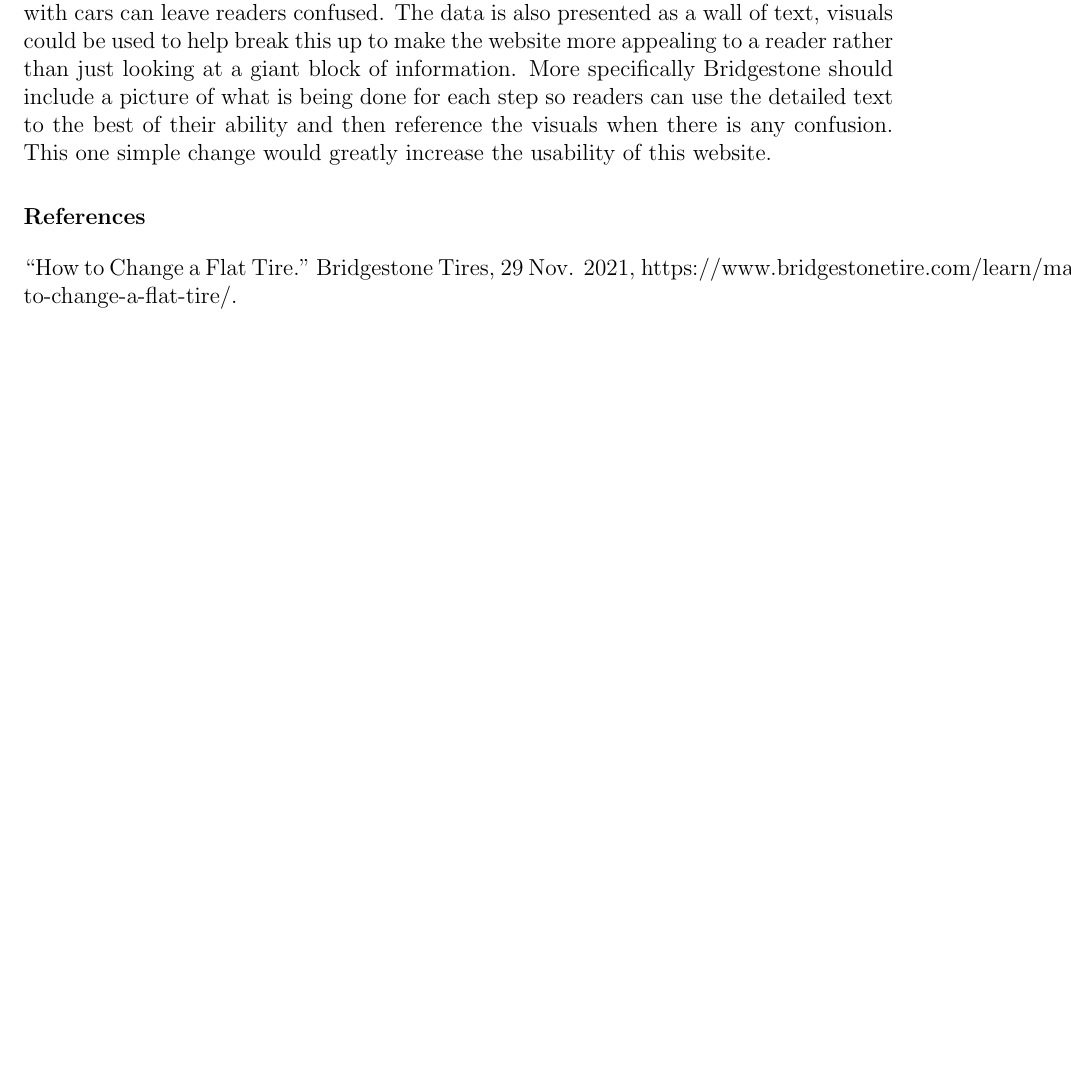
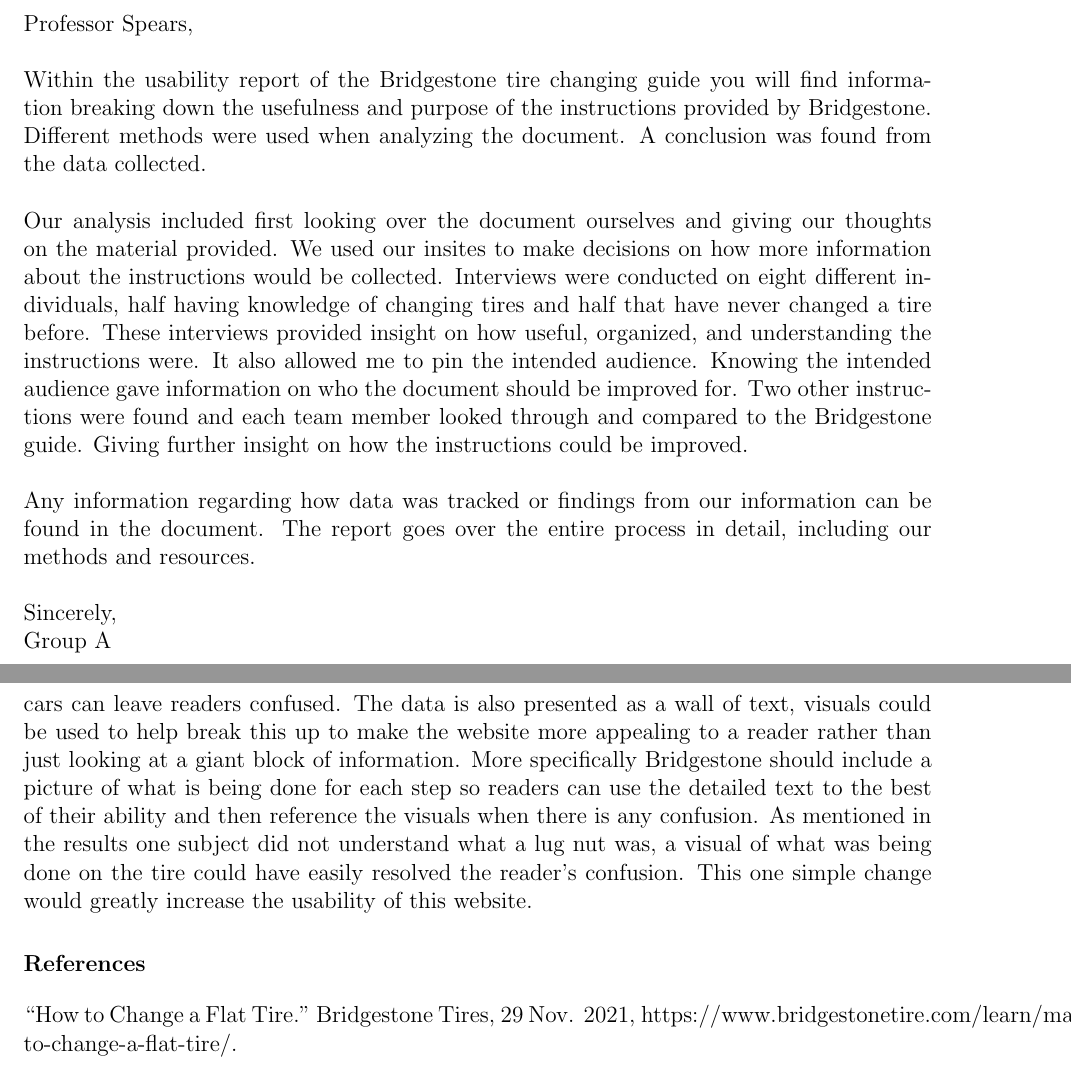
Before and after one commit to j1data/314TechComm, a LaTeX document (FinalDoc.tex): part of page 6 of 6 before the commit and two parts of pages 1 and 7 of 7 after it, the two joined at a grey line, cut at the place of the change, the shorter picture padded with empty space. Compiled offline with pdfLaTeX.

Commit message:
Added Transmittal

```diff
--- a/FinalDoc.tex
+++ b/FinalDoc.tex
@@ -1,10 +1,11 @@
 \documentclass[12pt,A4paper]{article}
-\usepackage[left=1.0in,top=1.0in,bottom=1.0in]{geometry}
+\usepackage[left=1.0in,top=1.0in,bottom=1.0in,right=1.0in]{geometry}
 \usepackage{blindtext}
 \usepackage{sectsty}
 \usepackage{blindtext}
 \usepackage{graphicx}
 \usepackage{subfig}
+\usepackage[english]{babel}
 \sectionfont{\fontsize{12}{15}\selectfont}
 \subsectionfont{\fontsize{10}{15}\selectfont}
 \makeatletter
@@ -14,6 +15,10 @@
 	\else
 	\csname the#1\endcsname\quad
 	\fi}
+\addto\captionsenglish{
+\renewcommand{\contentsname}
+	{Table of Contents}
+}
 % define \prefix@section
 \newcommand\prefix@section{}
 \newcommand{\prefix@subsection}{}
@@ -22,6 +27,14 @@
 \makeatother
 
 \begin{document}
+	\noindent
+	Professor Spears, \\ \\
+	\noindent
+	Within the usability report of the Bridgestone tire changing guide you will find information breaking down the usefulness and purpose of the instructions provided by Bridgestone. Different methods were used when analyzing the document. A conclusion was found from the data collected.\\
+	\\Our analysis included first looking over the document ourselves and giving our thoughts on the material provided. We used our insites to make decisions on how more information about the instructions would be collected. Interviews were conducted on eight different individuals, half having knowledge of changing tires and half that have never changed a tire before. These interviews provided insight on how useful, organized, and understanding the instructions were. It also allowed me to pin the intended audience. Knowing the intended audience gave information on who the document should be improved for. Two other instructions were found and each team member looked through and compared to the Bridgestone guide. Giving further insight on how the instructions could be improved.\\
+	\\Any information regarding how data was tracked or findings from our information can be found in the document. The report goes over the entire process in detail, including our methods and resources.\\ \\Sincerely,\\ Group A
+	\thispagestyle{empty}
+	\clearpage
 	\thispagestyle{empty}
 	\begin{center}
 		\Huge
@@ -92,7 +111,7 @@
 	\section{Conclusions}
 
 	\section{Recommendations}
-	The main issue with Bridgestone’s How to Change a Tire webpage is the lack of visuals. The information presented is very thorough, but the lack of a visual for people unfamiliar with cars can leave readers confused. The data is also presented as a wall of text, visuals could be used to help break this up to make the website more appealing to a reader rather than just looking at a giant block of information. More specifically Bridgestone should include a picture of what is being done for each step so readers can use the detailed text to the best of their ability and then reference the visuals when there is any confusion. This one simple change would greatly increase the usability of this website.
+	The main issue with Bridgestone’s How to Change a Tire webpage is the lack of visuals. The information presented is very thorough, but the lack of a visual for people unfamiliar with cars can leave readers confused. The data is also presented as a wall of text, visuals could be used to help break this up to make the website more appealing to a reader rather than just looking at a giant block of information. More specifically Bridgestone should include a picture of what is being done for each step so readers can use the detailed text to the best of their ability and then reference the visuals when there is any confusion. As mentioned in the results one subject did not understand what a lug nut was, a visual of what was being done on the tire could have easily resolved the reader's confusion. This one simple change would greatly increase the usability of this website.
 
 	\section{References}
 	“How to Change a Flat Tire.” Bridgestone Tires, 29 Nov. 2021, https://www.bridgestonetire.com/learn/maintenance/how-to-change-a-flat-tire/.\\ \\
```
Also changed, not shown: FinalDoc.pdf, FinalDoc.tex (20 more changed lines), 7 other files.
